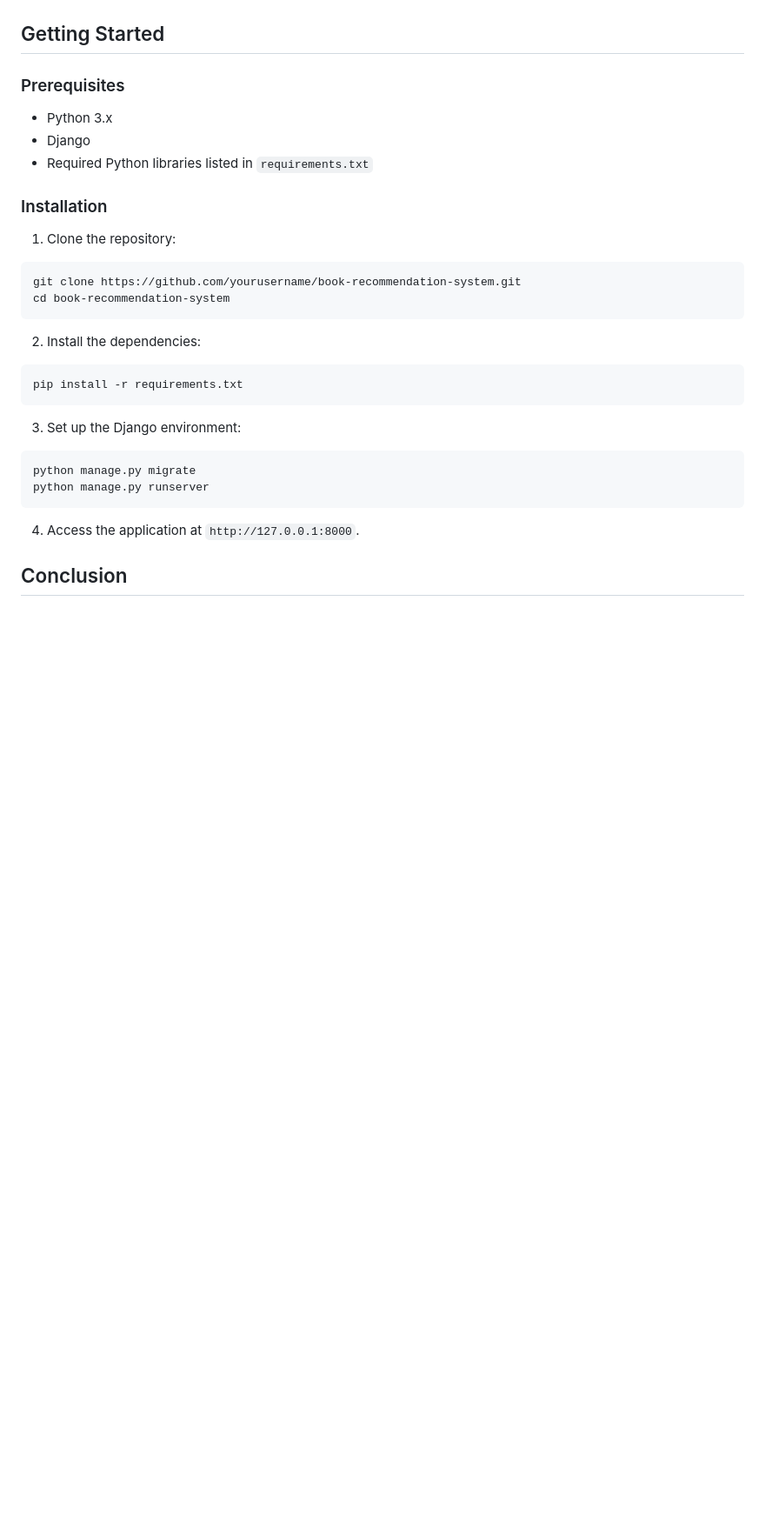
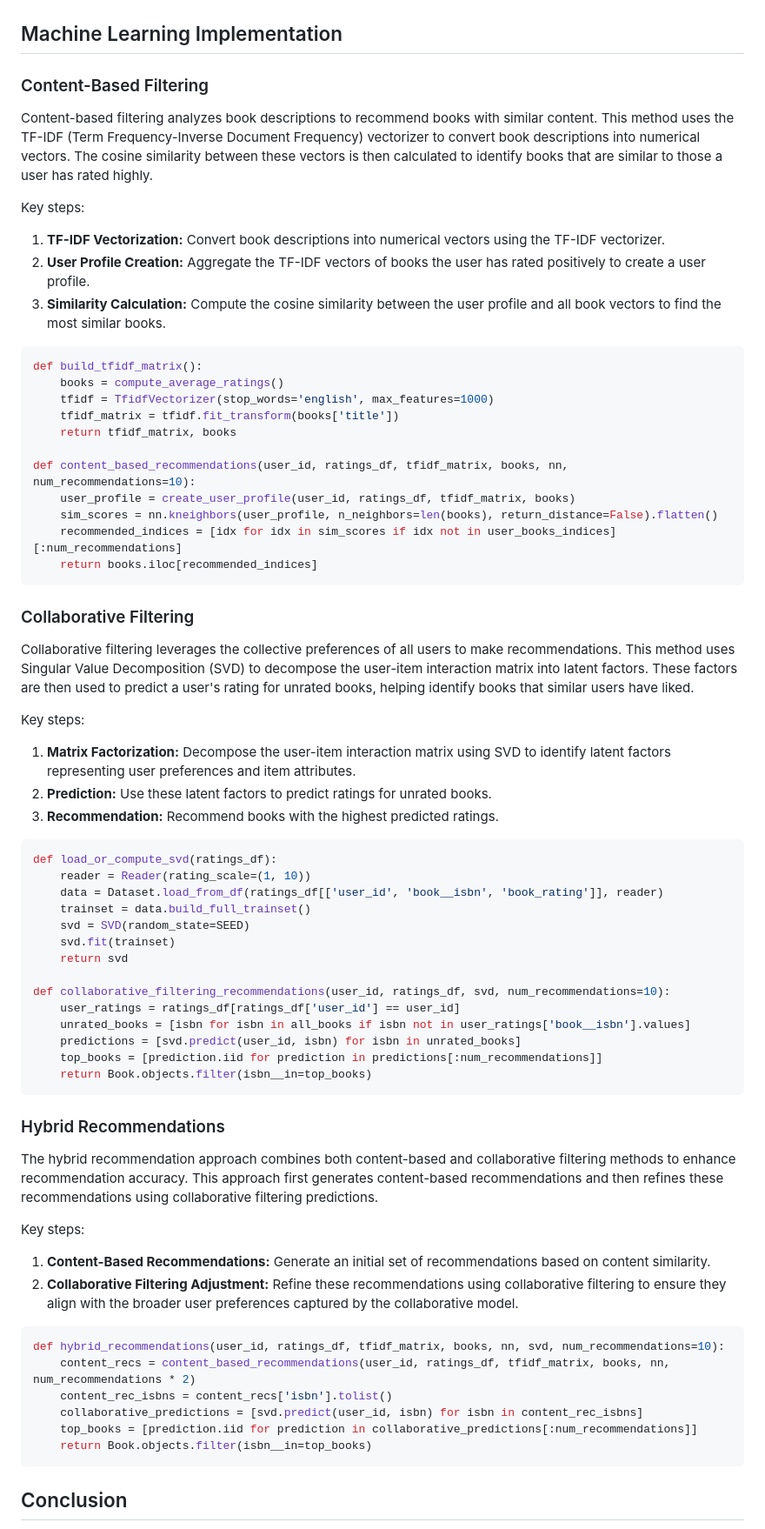
Before and after one commit to rich-ter/book-recommendation-algorithm, a Markdown page: readme.md, the part around the change. Shown: that part at 87% size. Rendered like a GitHub page; blank space fills up the shorter version.

Commit message:
final readme.md

````diff
--- a/readme.md
+++ b/readme.md
@@ -84,37 +84,73 @@ The system's performance is evaluated using Mean Squared Error (MSE), with resul
 
 ![Model Output](./project_images/model_output.png)
 
-## Getting Started
+## Machine Learning Implementation
 
-### Prerequisites
+### Content-Based Filtering
 
-- Python 3.x
-- Django
-- Required Python libraries listed in `requirements.txt`
+Content-based filtering analyzes book descriptions to recommend books with similar content. This method uses the TF-IDF (Term Frequency-Inverse Document Frequency) vectorizer to convert book descriptions into numerical vectors. The cosine similarity between these vectors is then calculated to identify books that are similar to those a user has rated highly.
 
-### Installation
+Key steps:
+1. **TF-IDF Vectorization:** Convert book descriptions into numerical vectors using the TF-IDF vectorizer.
+2. **User Profile Creation:** Aggregate the TF-IDF vectors of books the user has rated positively to create a user profile.
+3. **Similarity Calculation:** Compute the cosine similarity between the user profile and all book vectors to find the most similar books.
 
-1. Clone the repository:
+```python
+def build_tfidf_matrix():
+    books = compute_average_ratings()
+    tfidf = TfidfVectorizer(stop_words='english', max_features=1000)
+    tfidf_matrix = tfidf.fit_transform(books['title'])
+    return tfidf_matrix, books
 
-```bash
-git clone https://github.com/yourusername/book-recommendation-system.git
-cd book-recommendation-system
+def content_based_recommendations(user_id, ratings_df, tfidf_matrix, books, nn, num_recommendations=10):
+    user_profile = create_user_profile(user_id, ratings_df, tfidf_matrix, books)
+    sim_scores = nn.kneighbors(user_profile, n_neighbors=len(books), return_distance=False).flatten()
+    recommended_indices = [idx for idx in sim_scores if idx not in user_books_indices][:num_recommendations]
+    return books.iloc[recommended_indices]
 ```
 
-2. Install the dependencies:
+### Collaborative Filtering
 
-```bash
-pip install -r requirements.txt
+Collaborative filtering leverages the collective preferences of all users to make recommendations. This method uses Singular Value Decomposition (SVD) to decompose the user-item interaction matrix into latent factors. These factors are then used to predict a user's rating for unrated books, helping identify books that similar users have liked.
+
+Key steps:
+1. **Matrix Factorization:** Decompose the user-item interaction matrix using SVD to identify latent factors representing user preferences and item attributes.
+2. **Prediction:** Use these latent factors to predict ratings for unrated books.
+3. **Recommendation:** Recommend books with the highest predicted ratings.
+
+```python
+def load_or_compute_svd(ratings_df):
+    reader = Reader(rating_scale=(1, 10))
+    data = Dataset.load_from_df(ratings_df[['user_id', 'book__isbn', 'book_rating']], reader)
+    trainset = data.build_full_trainset()
+    svd = SVD(random_state=SEED)
+    svd.fit(trainset)
+    return svd
+
+def collaborative_filtering_recommendations(user_id, ratings_df, svd, num_recommendations=10):
+    user_ratings = ratings_df[ratings_df['user_id'] == user_id]
+    unrated_books = [isbn for isbn in all_books if isbn not in user_ratings['book__isbn'].values]
+    predictions = [svd.predict(user_id, isbn) for isbn in unrated_books]
+    top_books = [prediction.iid for prediction in predictions[:num_recommendations]]
+    return Book.objects.filter(isbn__in=top_books)
 ```
 
-3. Set up the Django environment:
+### Hybrid Recommendations
 
-```bash
-python manage.py migrate
-python manage.py runserver
+The hybrid recommendation approach combines both content-based and collaborative filtering methods to enhance recommendation accuracy. This approach first generates content-based recommendations and then refines these recommendations using collaborative filtering predictions.
+
+Key steps:
+1. **Content-Based Recommendations:** Generate an initial set of recommendations based on content similarity.
+2. **Collaborative Filtering Adjustment:** Refine these recommendations using collaborative filtering to ensure they align with the broader user preferences captured by the collaborative model.
+
+```python
+def hybrid_recommendations(user_id, ratings_df, tfidf_matrix, books, nn, svd, num_recommendations=10):
+    content_recs = content_based_recommendations(user_id, ratings_df, tfidf_matrix, books, nn, num_recommendations * 2)
+    content_rec_isbns = content_recs['isbn'].tolist()
+    collaborative_predictions = [svd.predict(user_id, isbn) for isbn in content_rec_isbns]
+    top_books = [prediction.iid for prediction in collaborative_predictions[:num_recommendations]]
+    return Book.objects.filter(isbn__in=top_books)
 ```
-
-4. Access the application at `http://127.0.0.1:8000`.
 
 ## Conclusion
 
````
Also changed, not shown: project_images/README.md (deleted, +0 -121 lines).
